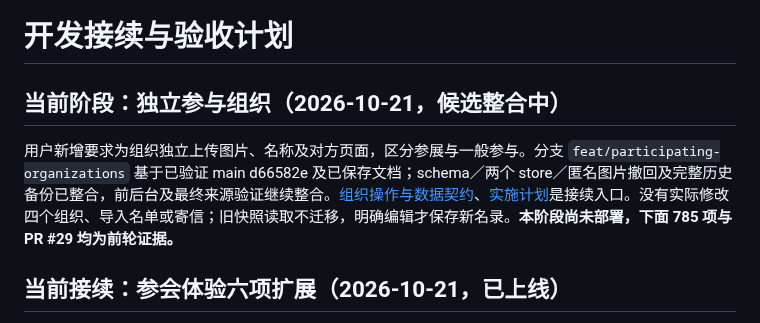
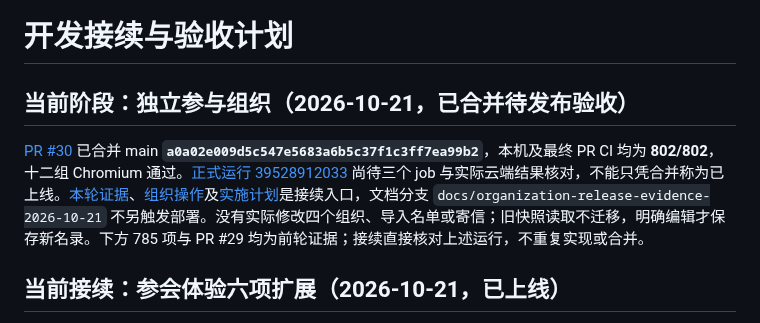
Before and after one commit to kunanli/artdicohost, a Markdown page: docs/session-recovery.md, the part around the change. Rendered like a GitHub page.

```diff
--- a/docs/session-recovery.md
+++ b/docs/session-recovery.md
@@ -1,8 +1,8 @@
 # 开发接续与验收计划
 
-## 当前阶段：独立参与组织（2026-10-21，候选整合中）
+## 当前阶段：独立参与组织（2026-10-21，已合并待发布验收）
 
-用户新增要求为组织独立上传图片、名称及对方页面，区分参展与一般参与。分支 `feat/participating-organizations` 基于已验证 main d66582e 及已保存文档；schema／两个 store／匿名图片撤回及完整历史备份已整合，前后台及最终来源验证继续整合。[组织操作与数据契约](participating-organizations.md)、[实施计划](implementation-plan.md)是接续入口。没有实际修改四个组织、导入名单或寄信；旧快照读取不迁移，明确编辑才保存新名录。**本阶段尚未部署，下面 785 项与 PR #29 均为前轮证据。**
+[PR #30](https://github.com/kunanli/artdicohost/pull/30) 已合并 main **`a0a02e009d5c547e5683a6b5c37f1c3ff7ea99b2`**，本机及最终 PR CI 均为 **802/802**，十二组 Chromium 通过。[正式运行 39528912033](https://github.com/kunanli/artdicohost/actions/runs/39528912033) 尚待三个 job 与实际云端结果核对，不能只凭合并称为已上线。[本轮证据](organization-release-2026-10-21.md)、[组织操作](participating-organizations.md)及[实施计划](implementation-plan.md)是接续入口，文档分支 `docs/organization-release-evidence-2026-10-21` 不另触发部署。没有实际修改四个组织、导入名单或寄信；旧快照读取不迁移，明确编辑才保存新名录。下方 785 项与 PR #29 均为前轮证据；接续直接核对上述运行，不重复实现或合并。
 
 ## 当前接续：参会体验六项扩展（2026-10-21，已上线）
 
```
Also changed, not shown: docs/development-status.md (+4 -0 lines), docs/morning-acceptance.md (+3 -1 lines).
